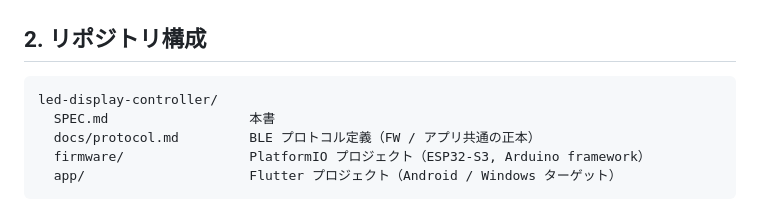
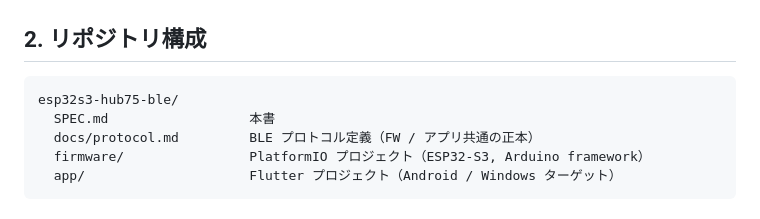
Before and after one commit to wakky-alcedo/esp32s3-hub75-ble, a Markdown page: SPEC.md, the part around the change. Rendered like a GitHub page.

Commit message:
docs: SPEC.mdのリポジトリ名をesp32s3-hub75-bleに更新
Co-Authored-By: Claude Opus 5.5 <noreply@anthropic.com>
Claude-Session: https://claude.ai/code/session_01Ufez43wcZazkjFSfy9F12y

````diff
--- a/SPEC.md
+++ b/SPEC.md
@@ -21,7 +21,7 @@ Android スマホ / Windows PC から Bluetooth Low Energy (BLE) で表示内容
 ## 2. リポジトリ構成
 
 ```
-led-display-controller/
+esp32s3-hub75-ble/
   SPEC.md                  本書
   docs/protocol.md         BLE プロトコル定義（FW / アプリ共通の正本）
   firmware/                PlatformIO プロジェクト（ESP32-S3, Arduino framework）
````
